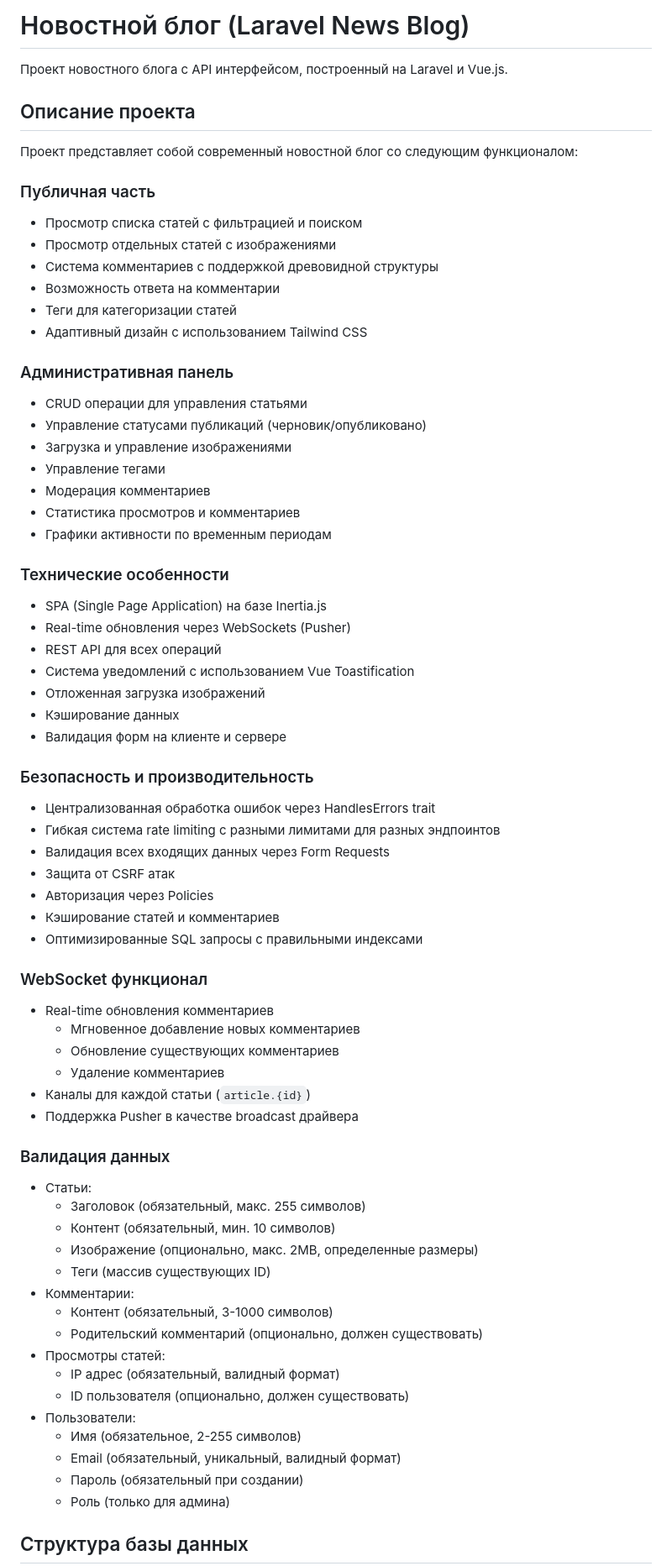
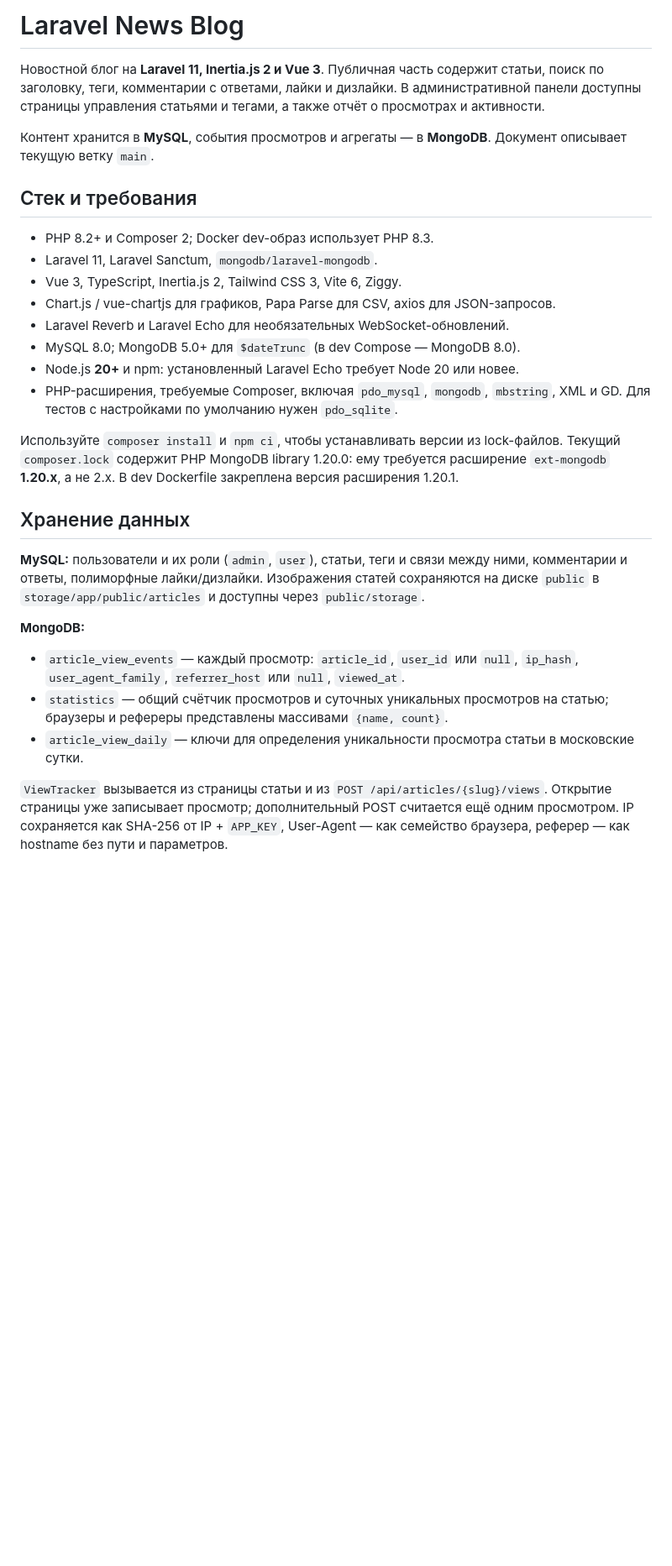
Before and after one commit to zart227/laravel-news-blog, a Markdown page: README.md, the part around one of its changes. Shown at 84% size. GitHub-like rendering; blank space fills up the shorter version.

Commit message:
docs: align README with current project implementation

```diff
--- a/README.md
+++ b/README.md
@@ -1,71 +1,31 @@
-# Новостной блог (Laravel News Blog)
+# Laravel News Blog
 
-Проект новостного блога с API интерфейсом, построенный на Laravel и Vue.js.
+Новостной блог на **Laravel 11, Inertia.js 2 и Vue 3**. Публичная часть содержит статьи, поиск по заголовку, теги, комментарии с ответами, лайки и дизлайки. В административной панели доступны страницы управления статьями и тегами, а также отчёт о просмотрах и активности.
 
-## Описание проекта
+Контент хранится в **MySQL**, события просмотров и агрегаты — в **MongoDB**. Документ описывает текущую ветку `main`.
 
-Проект представляет собой современный новостной блог со следующим функционалом:
+## Стек и требования
 
-### Публичная часть
-- Просмотр списка статей с фильтрацией и поиском
-- Просмотр отдельных статей с изображениями
-- Система комментариев с поддержкой древовидной структуры
-- Возможность ответа на комментарии
-- Теги для категоризации статей
-- Адаптивный дизайн с использованием Tailwind CSS
+- PHP 8.2+ и Composer 2; Docker dev-образ использует PHP 8.3.
+- Laravel 11, Laravel Sanctum, `mongodb/laravel-mongodb`.
+- Vue 3, TypeScript, Inertia.js 2, Tailwind CSS 3, Vite 6, Ziggy.
+- Chart.js / vue-chartjs для графиков, Papa Parse для CSV, axios для JSON-запросов.
+- Laravel Reverb и Laravel Echo для необязательных WebSocket-обновлений.
+- MySQL 8.0; MongoDB 5.0+ для `$dateTrunc` (в dev Compose — MongoDB 8.0).
+- Node.js **20+** и npm: установленный Laravel Echo требует Node 20 или новее.
+- PHP-расширения, требуемые Composer, включая `pdo_mysql`, `mongodb`, `mbstring`, XML и GD. Для тестов с настройками по умолчанию нужен `pdo_sqlite`.
 
-### Административная панель
-- CRUD операции для управления статьями
-- Управление статусами публикаций (черновик/опубликовано)
-- Загрузка и управление изображениями
-- Управление тегами
-- Модерация комментариев
-- Статистика просмотров и комментариев
-- Графики активности по временным периодам
+Используйте `composer install` и `npm ci`, чтобы устанавливать версии из lock-файлов. Текущий `composer.lock` содержит PHP MongoDB library 1.20.0: ему требуется расширение `ext-mongodb` **1.20.x**, а не 2.x. В dev Dockerfile закреплена версия расширения 1.20.1.
 
-### Технические особенности
-- SPA (Single Page Application) на базе Inertia.js
-- Real-time обновления через WebSockets (Pusher)
-- REST API для всех операций
-- Система уведомлений с использованием Vue Toastification
-- Отложенная загрузка изображений
-- Кэширование данных
-- Валидация форм на клиенте и сервере
+## Хранение данных
 
-### Безопасность и производительность
-- Централизованная обработка ошибок через HandlesErrors trait
-- Гибкая система rate limiting с разными лимитами для разных эндпоинтов
-- Валидация всех входящих данных через Form Requests
-- Защита от CSRF атак
-- Авторизация через Policies
-- Кэширование статей и комментариев
-- Оптимизированные SQL запросы с правильными индексами
+**MySQL:** пользователи и их роли (`admin`, `user`), статьи, теги и связи между ними, комментарии и ответы, полиморфные лайки/дизлайки. Изображения статей сохраняются на диске `public` в `storage/app/public/articles` и доступны через `public/storage`.
 
-### WebSocket функционал
-- Real-time обновления комментариев
-  - Мгновенное добавление новых комментариев
-  - Обновление существующих комментариев
-  - Удаление комментариев
-- Каналы для каждой статьи (`article.{id}`)
-- Поддержка Pusher в качестве broadcast драйвера
+**MongoDB:**
 
-### Валидация данных
-- Статьи:
-  - Заголовок (обязательный, макс. 255 символов)
-  - Контент (обязательный, мин. 10 символов)
-  - Изображение (опционально, макс. 2MB, определенные размеры)
-  - Теги (массив существующих ID)
-- Комментарии:
-  - Контент (обязательный, 3-1000 символов)
-  - Родительский комментарий (опционально, должен существовать)
-- Просмотры статей:
-  - IP адрес (обязательный, валидный формат)
-  - ID пользователя (опционально, должен существовать)
-- Пользователи:
-  - Имя (обязательное, 2-255 символов)
-  - Email (обязательный, уникальный, валидный формат)
-  - Пароль (обязательный при создании)
-  - Роль (только для админа)
+- `article_view_events` — каждый просмотр: `article_id`, `user_id` или `null`, `ip_hash`, `user_agent_family`, `referrer_host` или `null`, `viewed_at`.
+- `statistics` — общий счётчик просмотров и суточных уникальных просмотров на статью; браузеры и рефереры представлены массивами `{name, count}`.
+- `article_view_daily` — ключи для определения уникальности просмотра статьи в московские сутки.
 
-## Структура базы данных
+`ViewTracker` вызывается из страницы статьи и из `POST /api/articles/{slug}/views`. Открытие страницы уже записывает просмотр; дополнительный POST считается ещё одним просмотром. IP сохраняется как SHA-256 от IP + `APP_KEY`, User-Agent — как семейство браузера, реферер — как hostname без пути и параметров.
 
```
Also changed, not shown: other parts of README.md (+160 -144 lines).
